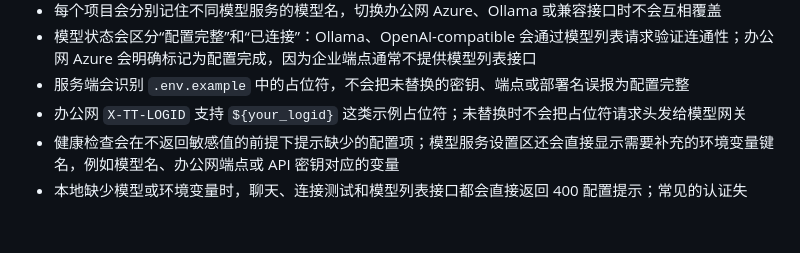
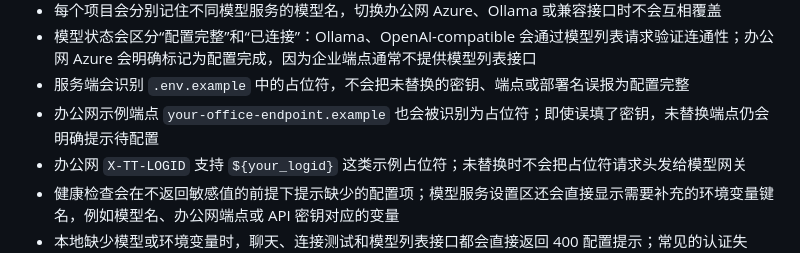
Before and after one commit to Silent-Rain02/inkecho, a Markdown page: README.md, the part around the change. Drawn GitHub-style; blank space fills up the shorter version.

Commit message:
记录办公网占位端点诊断

```diff
--- a/README.md
+++ b/README.md
@@ -106,6 +106,7 @@ InkEcho 是一个以《蛊真人》为原作基础的续写与内容问答工作
 - 每个项目会分别记住不同模型服务的模型名，切换办公网 Azure、Ollama 或兼容接口时不会互相覆盖
 - 模型状态会区分“配置完整”和“已连接”：Ollama、OpenAI-compatible 会通过模型列表请求验证连通性；办公网 Azure 会明确标记为配置完成，因为企业端点通常不提供模型列表接口
 - 服务端会识别 `.env.example` 中的占位符，不会把未替换的密钥、端点或部署名误报为配置完整
+- 办公网示例端点 `your-office-endpoint.example` 也会被识别为占位符；即使误填了密钥，未替换端点仍会明确提示待配置
 - 办公网 `X-TT-LOGID` 支持 `${your_logid}` 这类示例占位符；未替换时不会把占位符请求头发给模型网关
 - 健康检查会在不返回敏感值的前提下提示缺少的配置项；模型服务设置区还会直接显示需要补充的环境变量键名，例如模型名、办公网端点或 API 密钥对应的变量
 - 本地缺少模型或环境变量时，聊天、连接测试和模型列表接口都会直接返回 400 配置提示；常见的认证失败、权限不足、模型不存在、限流、超时和网络错误会转换为不泄露敏感信息的中文诊断，并返回对应 HTTP 状态码（找不到模型 / 部署为 404）
```
